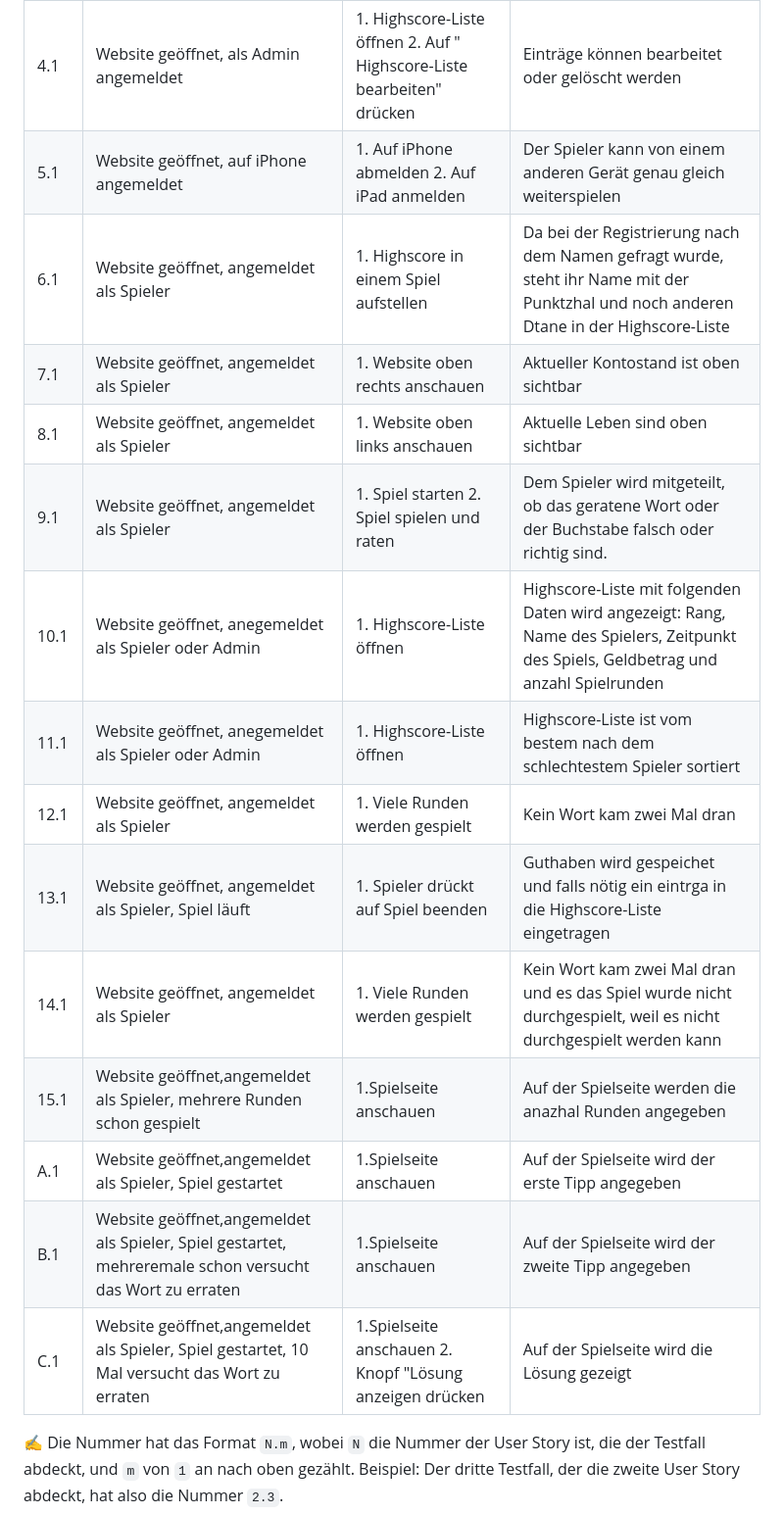
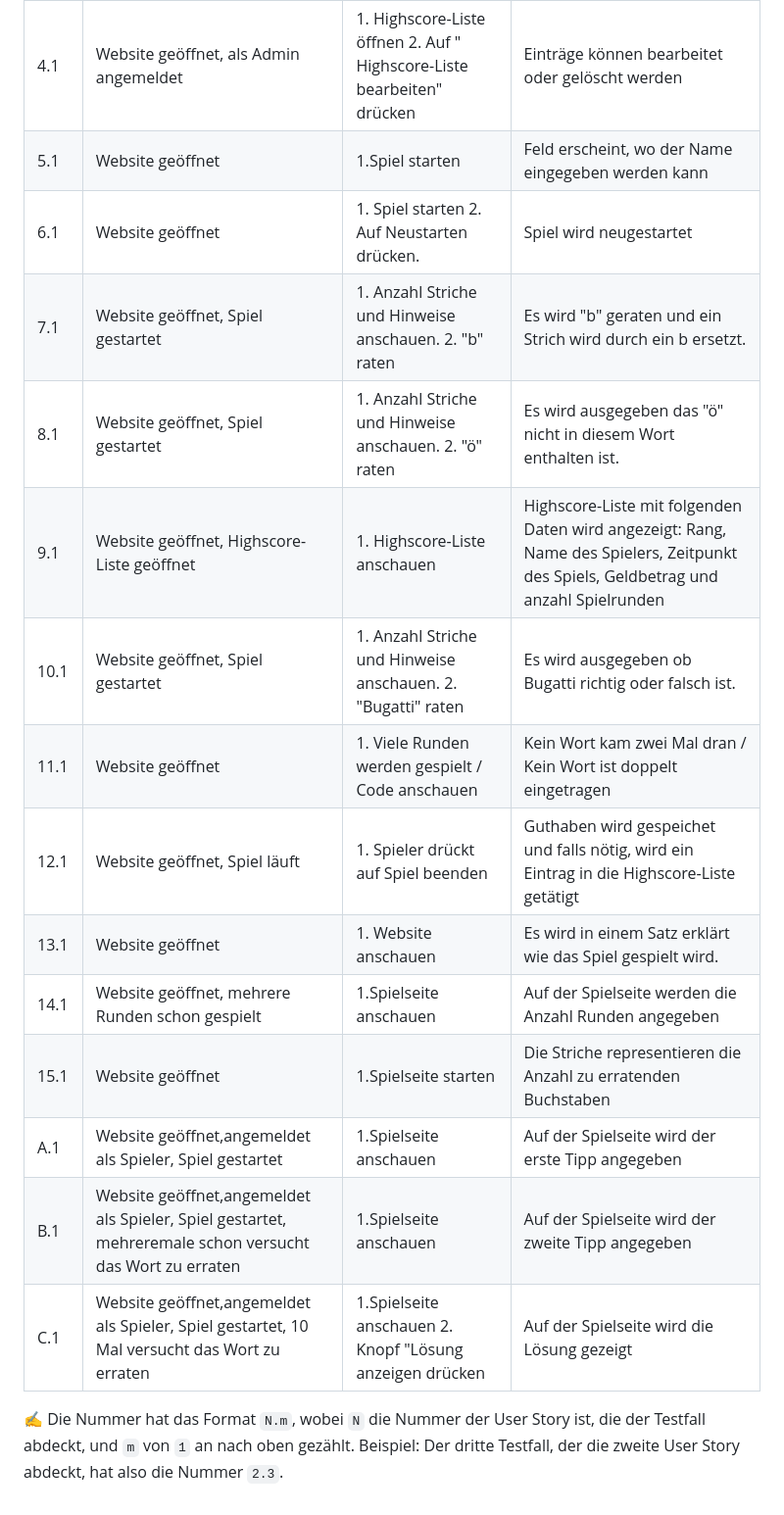
Before and after one commit to aMaterazzo-ims/MaterazzoAndrea_LB151, a Markdown page: projektdokumentation.md, the part around the change printed below. Shown: that part at 98% size. Rendered like a GitHub page.

```diff
--- a/projektdokumentation.md
+++ b/projektdokumentation.md
@@ -73,20 +73,20 @@ Daten sollen in meiner FireBase Datenbank gespeichert werden. Ich habe mehrheitl
 | 3.1  |Website geöffnet, als Admin angemeldet|1. Auf "Wörter bearbeiten" drücken|Wörterliste erscheint und den Wörtern und Sätzen können Kategorien zugetielt werden                   |
 | 3.2  |Website geöffnet, als Admin angemeldet|1. Auf "Kategorien erstellen" drücken|Kategorie kan erstellt werden und entweder neue Wörter oder bereits vorhandene Wörter können der Kategorie hinzugfügt werden|
 | 4.1  |Website geöffnet, als Admin angemeldet|1. Highscore-Liste öffnen 2. Auf " Highscore-Liste bearbeiten" drücken| Einträge können bearbeitet oder gelöscht werden|
-| 5.1  |Website geöffnet, auf iPhone angemeldet|1. Auf iPhone abmelden 2. Auf iPad anmelden|Der Spieler kann von einem anderen Gerät genau gleich weiterspielen|
-| 6.1  |Website geöffnet, angemeldet als Spieler| 1. Highscore in einem Spiel aufstellen|Da bei der Registrierung nach dem Namen gefragt wurde, steht ihr Name mit der Punktzhal und noch anderen Dtane in der Highscore-Liste|
-| 7.1  |Website geöffnet, angemeldet als Spieler|1. Website oben rechts anschauen | Aktueller Kontostand ist oben  sichtbar                 |
-| 8.1  |Website geöffnet,  angemeldet als Spieler|1. Website oben links anschauen|Aktuelle Leben sind oben sichtbar                   |
-| 9.1  |Website geöffnet, angemeldet als Spieler|1. Spiel starten 2. Spiel spielen und raten|Dem Spieler wird mitgeteilt, ob das geratene Wort oder der Buchstabe falsch oder richtig sind.|
-| 10.1  | Website geöffnet, anegemeldet als Spieler oder Admin|1. Highscore-Liste öffnen|Highscore-Liste mit folgenden Daten wird angezeigt: Rang, Name des Spielers, Zeitpunkt des Spiels, Geldbetrag und anzahl Spielrunden                   |
-| 11.1  |Website geöffnet, anegemeldet als Spieler oder Admin|1. Highscore-Liste öffnen| Highscore-Liste ist vom bestem nach dem schlechtestem Spieler sortiert|
-| 12.1  |Website geöffnet, angemeldet als Spieler|1. Viele Runden werden gespielt| Kein Wort kam zwei Mal dran|
-| 13.1  |Website geöffnet, angemeldet als Spieler, Spiel läuft|1. Spieler drückt auf Spiel beenden|Guthaben wird gespeichet und falls nötig ein eintrga in die Highscore-Liste eingetragen|
-| 14.1  |Website geöffnet, angemeldet als Spieler|1. Viele Runden werden gespielt| Kein Wort kam zwei Mal dran und es das Spiel wurde nicht durchgespielt, weil es nicht durchgespielt werden kann|
-| 15.1  |Website geöffnet,angemeldet als Spieler, mehrere Runden schon gespielt| 1.Spielseite anschauen |Auf der Spielseite werden die anazhal Runden angegeben|
+| 5.1  |Website geöffnet|1.Spiel starten|Feld erscheint, wo der Name eingegeben werden kann|
+| 6.1  |Website geöffnet| 1. Spiel starten  2. Auf Neustarten drücken. |Spiel wird neugestartet|
+| 7.1  |Website geöffnet, Spiel gestartet|1. Anzahl Striche und Hinweise anschauen. 2. "b" raten | Es wird "b" geraten und ein Strich wird durch ein b ersetzt. |
+| 8.1  |Website geöffnet, Spiel gestartet|1. Anzahl Striche und Hinweise anschauen. 2. "ö" raten|Es wird ausgegeben das "ö" nicht in diesem Wort enthalten ist.                   |
+| 9.1  |Website geöffnet, Highscore-Liste geöffnet| 1. Highscore-Liste anschauen                                 | Highscore-Liste mit folgenden Daten wird angezeigt: Rang, Name des Spielers, Zeitpunkt des Spiels, Geldbetrag und anzahl Spielrunden |
+| 10.1  | Website geöffnet, Spiel gestartet                            | 1. Anzahl Striche und Hinweise anschauen. 2. "Bugatti" raten | Es wird ausgegeben ob Bugatti richtig oder falsch ist.       |
+| 11.1  | Website geöffnet                                             | 1. Viele Runden werden gespielt / Code anschauen             | Kein Wort kam zwei Mal dran / Kein Wort ist doppelt eingetragen |
+| 12.1  | Website geöffnet, Spiel läuft                                | 1. Spieler drückt auf Spiel beenden                          | Guthaben wird gespeichet und falls nötig, wird ein Eintrag in die Highscore-Liste getätigt |
+| 13.1  |Website geöffnet|1. Website anschauen|Es wird in einem Satz erklärt wie das Spiel gespielt wird.|
+| 14.1  | Website geöffnet, mehrere Runden schon gespielt              | 1.Spielseite anschauen                                       | Auf der Spielseite werden die Anzahl Runden angegeben        |
+| 15.1  |Website geöffnet| 1.Spielseite starten |Die Striche representieren die Anzahl zu erratenden Buchstaben|
 | A.1  |Website geöffnet,angemeldet als Spieler, Spiel gestartet| 1.Spielseite anschauen |Auf der Spielseite wird der erste Tipp angegeben|
-| B.1  |Website geöffnet,angemeldet als Spieler, Spiel gestartet, mehreremale schon versucht das Wort zu erraten| 1.Spielseite anschauen |Auf der Spielseite wird der zweite Tipp angegeben
-| C.1  |Website geöffnet,angemeldet als Spieler, Spiel gestartet, 10 Mal versucht das Wort zu erraten| 1.Spielseite anschauen 2. Knopf "Lösung anzeigen drücken |Auf der Spielseite wird die Lösung gezeigt
+| B.1  |Website geöffnet,angemeldet als Spieler, Spiel gestartet, mehreremale schon versucht das Wort zu erraten| 1.Spielseite anschauen |Auf der Spielseite wird der zweite Tipp angegeben|
+| C.1  |Website geöffnet,angemeldet als Spieler, Spiel gestartet, 10 Mal versucht das Wort zu erraten| 1.Spielseite anschauen 2. Knopf "Lösung anzeigen drücken |Auf der Spielseite wird die Lösung gezeigt|
 
 ✍️ Die Nummer hat das Format `N.m`, wobei `N` die Nummer der User Story ist, die der Testfall abdeckt, und `m` von `1` an nach oben gezählt. Beispiel: Der dritte Testfall, der die zweite User Story abdeckt, hat also die Nummer `2.3`.
 
```
Also changed, not shown: other parts of projektdokumentation.md (+77 -44 lines).
